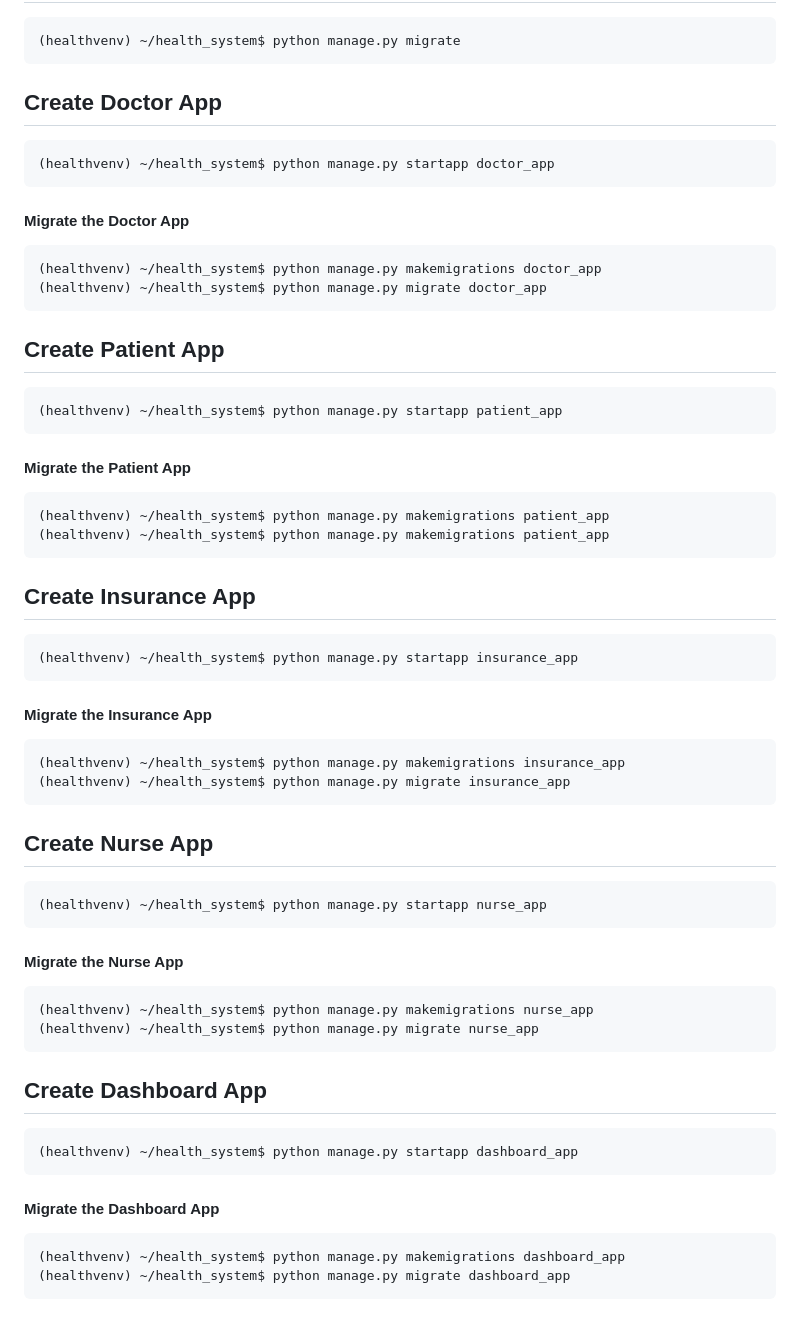
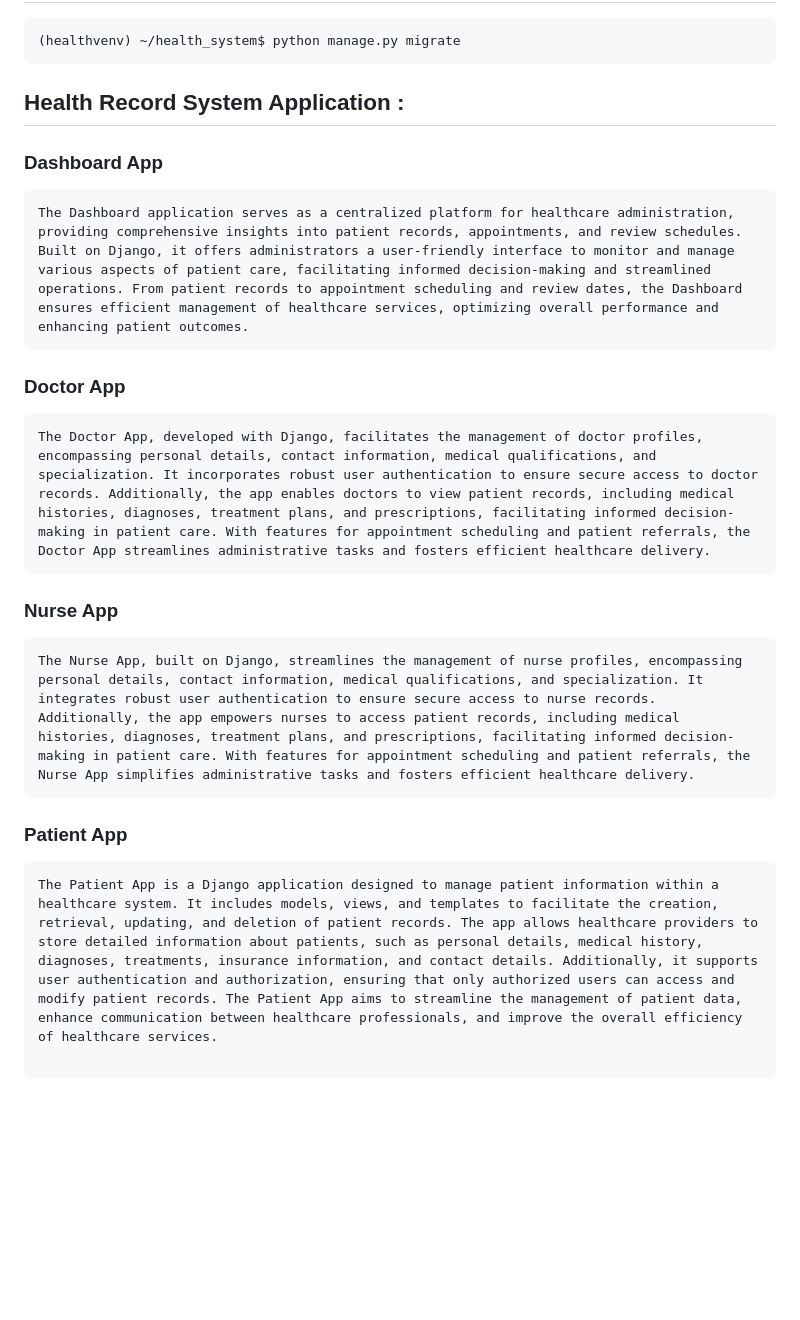
Before and after one commit to sjtgs/Health-Record-System, a Markdown page: README.md, the part around one of its changes. GitHub-like rendering; blank space fills up the shorter version.

Commit message:
Modified Description for Each App

````diff
--- a/README.md
+++ b/README.md
@@ -94,58 +95,25 @@ $ source healthvenv/bin/activate
 (healthvenv) ~/health_system$ python manage.py migrate
 ```
 
-## Create Doctor App
+## Health Record System Application :
+
+### Dashboard  App
 ```
-(healthvenv) ~/health_system$ python manage.py startapp doctor_app
+The Dashboard application serves as a centralized platform for healthcare administration, providing comprehensive insights into patient records, appointments, and review schedules. Built on Django, it offers administrators a user-friendly interface to monitor and manage various aspects of patient care, facilitating informed decision-making and streamlined operations. From patient records to appointment scheduling and review dates, the Dashboard ensures efficient management of healthcare services, optimizing overall performance and enhancing patient outcomes.
 ```
 
-#### Migrate the Doctor App
+### Doctor App
 ```
-(healthvenv) ~/health_system$ python manage.py makemigrations doctor_app
-(healthvenv) ~/health_system$ python manage.py migrate doctor_app
+The Doctor App, developed with Django, facilitates the management of doctor profiles, encompassing personal details, contact information, medical qualifications, and specialization. It incorporates robust user authentication to ensure secure access to doctor records. Additionally, the app enables doctors to view patient records, including medical histories, diagnoses, treatment plans, and prescriptions, facilitating informed decision-making in patient care. With features for appointment scheduling and patient referrals, the Doctor App streamlines administrative tasks and fosters efficient healthcare delivery.
 ```
 
-## Create Patient App
+### Nurse  App
 ```
-(healthvenv) ~/health_system$ python manage.py startapp patient_app
+The Nurse App, built on Django, streamlines the management of nurse profiles, encompassing personal details, contact information, medical qualifications, and specialization. It integrates robust user authentication to ensure secure access to nurse records. Additionally, the app empowers nurses to access patient records, including medical histories, diagnoses, treatment plans, and prescriptions, facilitating informed decision-making in patient care. With features for appointment scheduling and patient referrals, the Nurse App simplifies administrative tasks and fosters efficient healthcare delivery.
 ```
 
-#### Migrate the Patient App
+### Patient App
 ```
-(healthvenv) ~/health_system$ python manage.py makemigrations patient_app
-(healthvenv) ~/health_system$ python manage.py makemigrations patient_app
+The Patient App is a Django application designed to manage patient information within a healthcare system. It includes models, views, and templates to facilitate the creation, retrieval, updating, and deletion of patient records. The app allows healthcare providers to store detailed information about patients, such as personal details, medical history, diagnoses, treatments, insurance information, and contact details. Additionally, it supports user authentication and authorization, ensuring that only authorized users can access and modify patient records. The Patient App aims to streamline the management of patient data, enhance communication between healthcare professionals, and improve the overall efficiency of healthcare services.
+
 ```
-
-## Create Insurance  App
-```
-(healthvenv) ~/health_system$ python manage.py startapp insurance_app
-```
-
-#### Migrate the Insurance App
-```
-(healthvenv) ~/health_system$ python manage.py makemigrations insurance_app
-(healthvenv) ~/health_system$ python manage.py migrate insurance_app
-```
-
-## Create Nurse  App
-```
-(healthvenv) ~/health_system$ python manage.py startapp nurse_app
-```
-
-#### Migrate the Nurse App
-```
-(healthvenv) ~/health_system$ python manage.py makemigrations nurse_app
-(healthvenv) ~/health_system$ python manage.py migrate nurse_app
-```
-
-## Create Dashboard  App
-```
-(healthvenv) ~/health_system$ python manage.py startapp dashboard_app
-```
-
-#### Migrate the Dashboard App
-```
-(healthvenv) ~/health_system$ python manage.py makemigrations dashboard_app
-(healthvenv) ~/health_system$ python manage.py migrate dashboard_app
-```
-
````
Also changed, not shown: other parts of README.md (+7 -9 lines).
